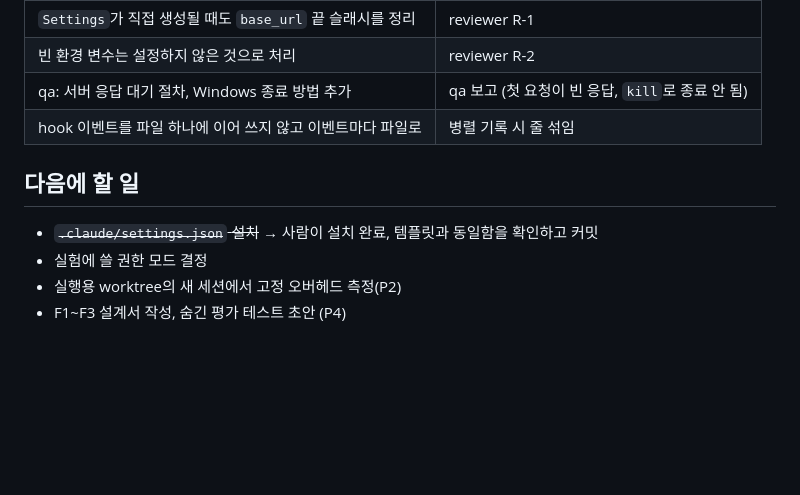
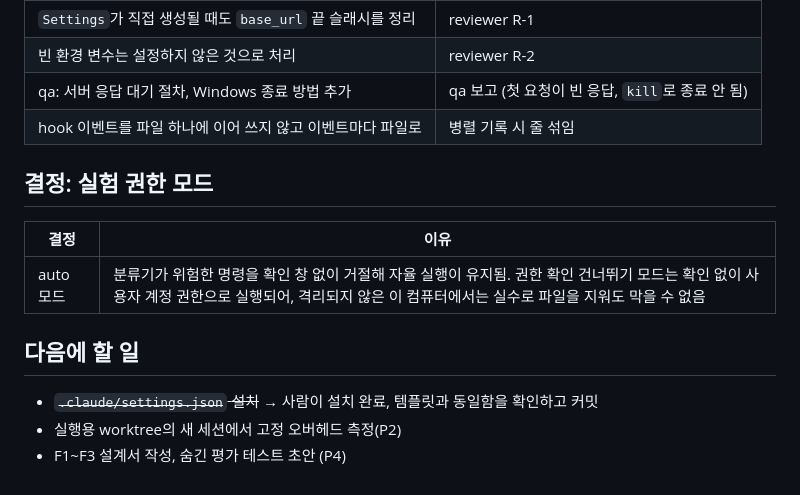
Before and after one commit to dpcivl/agent-pipeline-lab, a Markdown page: docs/journal/2026-10-29.md, the part around the change. Drawn GitHub-style; blank space fills up the shorter version.

```diff
--- a/docs/journal/2026-10-29.md
+++ b/docs/journal/2026-10-29.md
@@ -99,9 +99,14 @@
 | qa: 서버 응답 대기 절차, Windows 종료 방법 추가 | qa 보고 (첫 요청이 빈 응답, `kill`로 종료 안 됨) |
 | hook 이벤트를 파일 하나에 이어 쓰지 않고 이벤트마다 파일로 | 병렬 기록 시 줄 섞임 |
 
+## 결정: 실험 권한 모드
+
+| 결정 | 이유 |
+|---|---|
+| auto 모드 | 분류기가 위험한 명령을 확인 창 없이 거절해 자율 실행이 유지됨. 권한 확인 건너뛰기 모드는 확인 없이 사용자 계정 권한으로 실행되어, 격리되지 않은 이 컴퓨터에서는 실수로 파일을 지워도 막을 수 없음 |
+
 ## 다음에 할 일
 
 - ~~`.claude/settings.json` 설치~~ → 사람이 설치 완료, 템플릿과 동일함을 확인하고 커밋
-- 실험에 쓸 권한 모드 결정
 - 실행용 worktree의 새 세션에서 고정 오버헤드 측정(P2)
 - F1~F3 설계서 작성, 숨긴 평가 테스트 초안 (P4)
```
Also changed, not shown: docs/00-pipeline-design.md (+3 -2 lines), docs/01-research-plan.md (+1 -1 lines).
